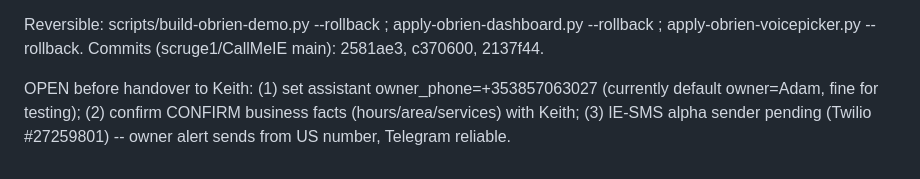
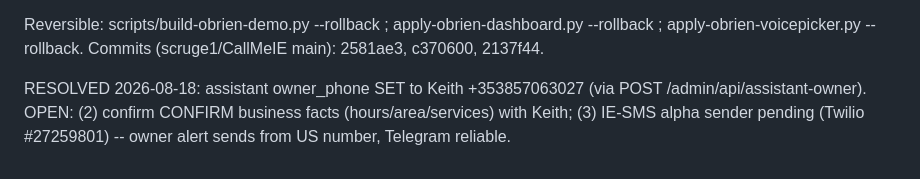
Before and after one commit to scruge1/owl-studio-website-directions, a Markdown page: INFRA.md, the part around the change. GitHub-like rendering.

Commit message:
chore(autosave): session checkpoint 2026-08-18T21:32Z

```diff
--- a/INFRA.md
+++ b/INFRA.md
@@ -1248,4 +1248,4 @@ Vapi Test Suite 1e3d8181-f20f-4305-a1eb-8bfcc3208d17 -- 7 scenario tests, AI-sco
 
 Reversible: scripts/build-obrien-demo.py --rollback ; apply-obrien-dashboard.py --rollback ; apply-obrien-voicepicker.py --rollback. Commits (scruge1/CallMeIE main): 2581ae3, c370600, 2137f44.
 
-OPEN before handover to Keith: (1) set assistant owner_phone=+353857063027 (currently default owner=Adam, fine for testing); (2) confirm CONFIRM business facts (hours/area/services) with Keith; (3) IE-SMS alpha sender pending (Twilio #27259801) -- owner alert sends from US number, Telegram reliable.
+RESOLVED 2026-08-18: assistant owner_phone SET to Keith +353857063027 (via POST /admin/api/assistant-owner). OPEN: (2) confirm CONFIRM business facts (hours/area/services) with Keith; (3) IE-SMS alpha sender pending (Twilio #27259801) -- owner alert sends from US number, Telegram reliable.
```
